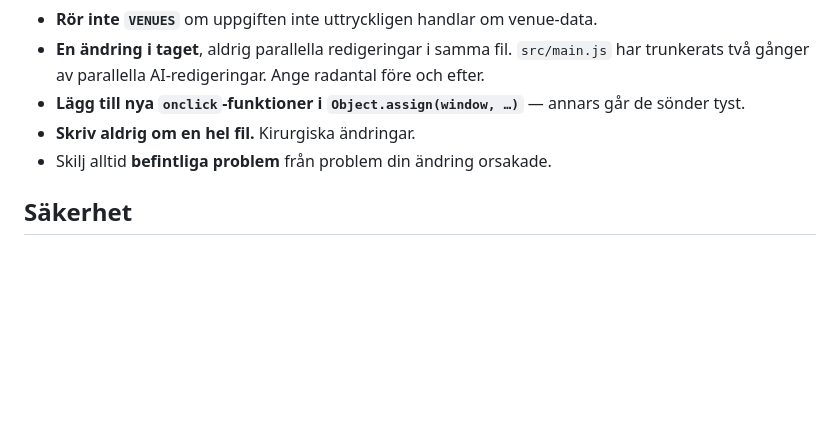
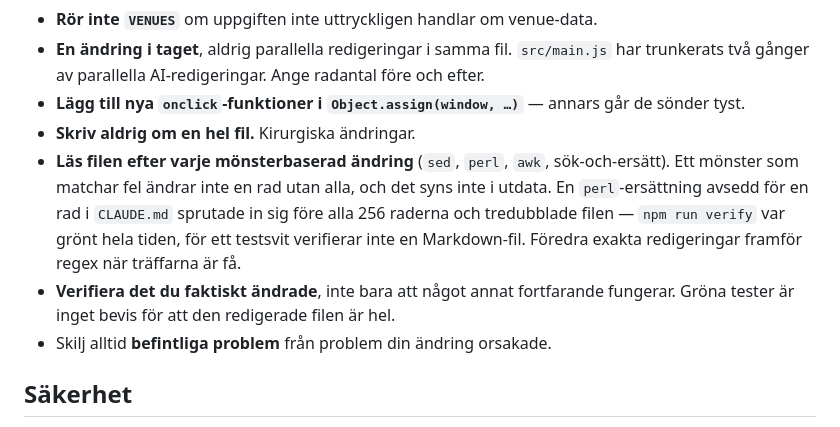
Before and after one commit to faisuseng3-dotcom/Anchor, a Markdown page: CLAUDE.md, the part around the change. Drawn GitHub-style; blank space fills up the shorter version.

Commit message:
Require reading a file back after a pattern-based edit
The rules already said never to rewrite a whole file, and a perl
substitution broke that rule while looking like a one-line change. Name
the failure mode so the next session recognises it: a pattern that matches
wrongly changes every line, not one, and nothing in the command output
says so.

Two rules, under the existing implementation limits:

- read the file after any sed/perl/awk/search-and-replace, and prefer
  exact edits when there are only a few matches
- verify what you changed, not just that something else still works; a
  green test run says nothing about a Markdown file

Co-Authored-By: Claude Opus 5 <noreply@anthropic.com>
Claude-Session: https://claude.ai/code/session_01MPy84B9aXUBmuBJs5cHVmD

```diff
--- a/CLAUDE.md
+++ b/CLAUDE.md
@@ -195,6 +195,13 @@ aggregeringen eller säkerheten gör det.
   två gånger av parallella AI-redigeringar. Ange radantal före och efter.
 - **Lägg till nya `onclick`-funktioner i `Object.assign(window, …)`** — annars går de sönder tyst.
 - **Skriv aldrig om en hel fil.** Kirurgiska ändringar.
+- **Läs filen efter varje mönsterbaserad ändring** (`sed`, `perl`, `awk`, sök-och-ersätt). Ett
+  mönster som matchar fel ändrar inte en rad utan alla, och det syns inte i utdata. En
+  `perl`-ersättning avsedd för en rad i `CLAUDE.md` sprutade in sig före alla 256 raderna och
+  tredubblade filen — `npm run verify` var grönt hela tiden, för ett testsvit verifierar inte en
+  Markdown-fil. Föredra exakta redigeringar framför regex när träffarna är få.
+- **Verifiera det du faktiskt ändrade**, inte bara att något annat fortfarande fungerar. Gröna
+  tester är inget bevis för att den redigerade filen är hel.
 - Skilj alltid **befintliga problem** från problem din ändring orsakade.
 
 ## Säkerhet
```
